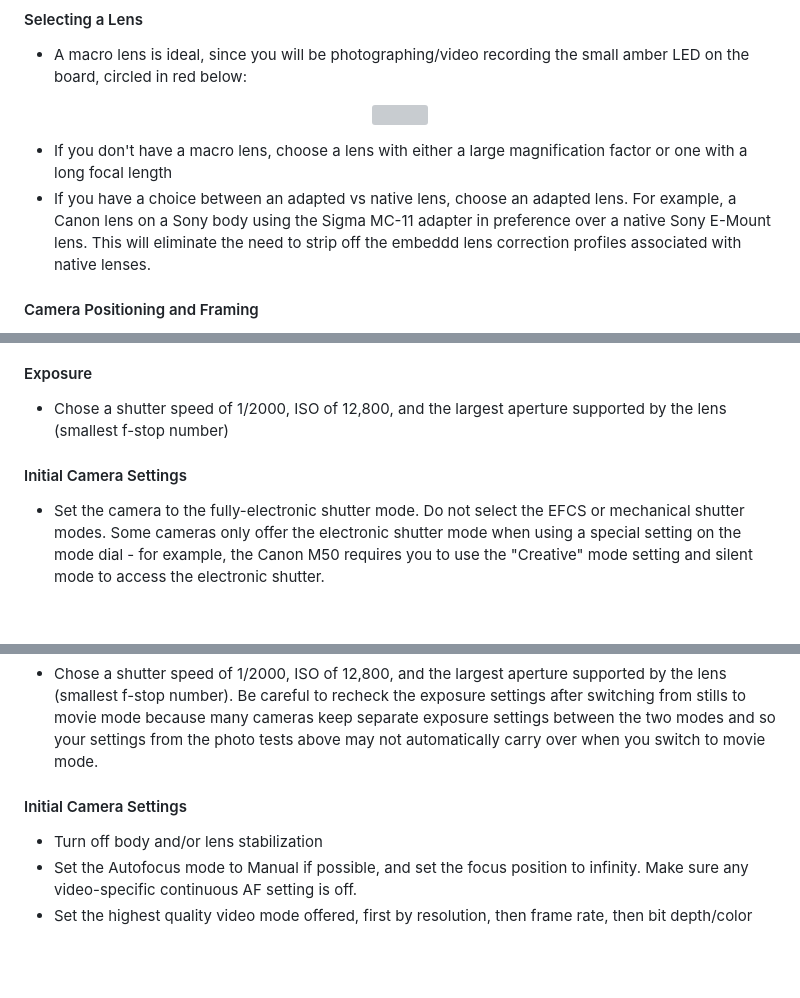
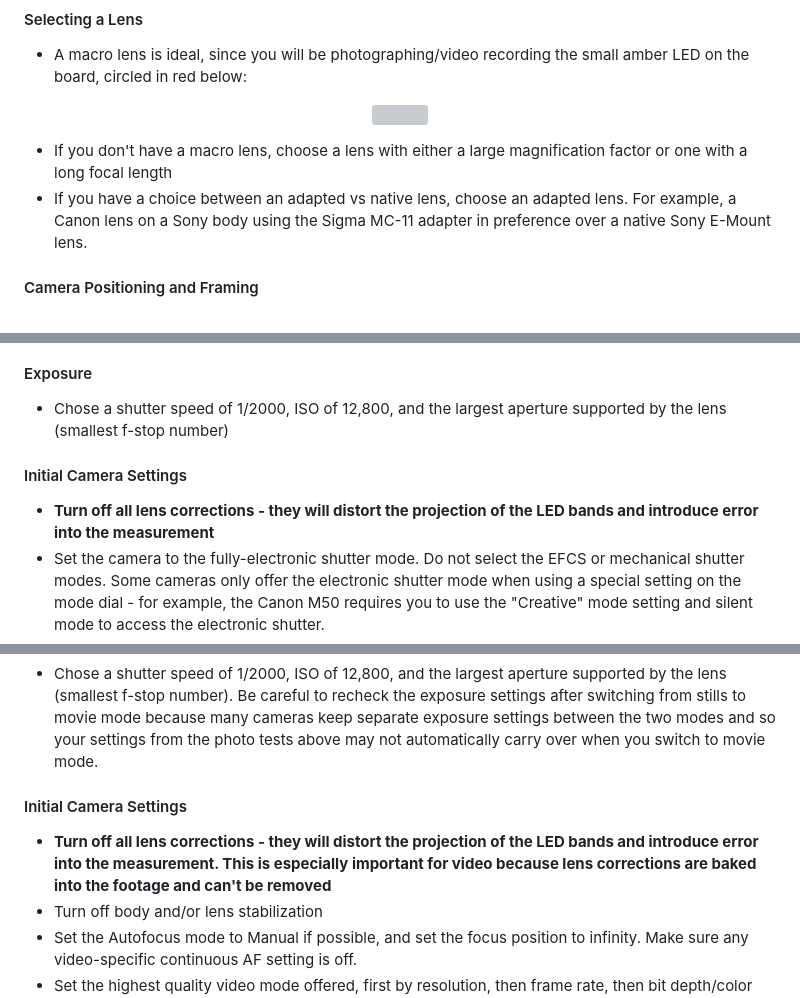
Before and after one commit to horshack-dpreview/RollingShutter, a Markdown page: README.md, 3 parts joined by grey strips. GitHub-like rendering; blank space fills up the shorter version; grey boxes are pictures that could not be loaded.

Commit message:
Added note to readme about disabling lens corrections for measurements

```diff
--- a/README.md
+++ b/README.md
@@ -123,7 +123,7 @@ To measure video readout rates I record a short video clip of each major resolut
 </p>
 
  - If you don't have a macro lens, choose a lens with either a large magnification factor or one with a long focal length
- - If you have a choice between an adapted vs native lens, choose an adapted lens. For example, a Canon lens on a Sony body using the Sigma MC-11 adapter in preference over a native Sony E-Mount lens. This will eliminate the need to strip off the embeddd lens correction profiles associated with native lenses.
+ - If you have a choice between an adapted vs native lens, choose an adapted lens. For example, a Canon lens on a Sony body using the Sigma MC-11 adapter in preference over a native Sony E-Mount lens.
 
  #### Camera Positioning and Framing
 
@@ -139,6 +139,7 @@ To measure video readout rates I record a short video clip of each major resolut
 
  - Chose a shutter speed of 1/2000, ISO of 12,800, and the largest aperture supported by the lens (smallest f-stop number)
  #### Initial Camera Settings
+ - **Turn off all lens corrections - they will distort the projection of the LED bands and introduce error into the measurement**
  - Set the camera to the fully-electronic shutter mode. Do not select the EFCS or mechanical shutter modes. Some cameras only offer the electronic shutter mode when using a special setting on the mode dial - for example, the Canon M50 requires you to use the "Creative" mode setting and silent mode to access the electronic shutter.
  - Turn off body and/or lens stabilization
  - Set the camera to raw-only capture
@@ -170,6 +171,7 @@ Photo #7 (optionally) - If the camera offers different raw compression options,
  - Chose a shutter speed of 1/2000, ISO of 12,800, and the largest aperture supported by the lens (smallest f-stop number). Be careful to recheck the exposure settings after switching from stills to movie mode because many cameras keep separate exposure settings between the two modes and so your settings from the photo tests above may not automatically carry over when you switch to movie mode.
 
  #### Initial Camera Settings
+   - **Turn off all lens corrections - they will distort the projection of the LED bands and introduce error into the measurement. This is especially important for video because lens corrections are baked into the footage and can't be removed**
    - Turn off body and/or lens stabilization
    - Set the Autofocus mode to Manual if possible, and set the focus position to infinity. Make sure any video-specific continuous AF setting is off.
    - Set the highest quality video mode offered, first by resolution, then frame rate, then bit depth/color sampling. For example, choose 4K over 1080, 60p over 30p, 10-bit over 8-bit, 422 over 420, etc...
```
